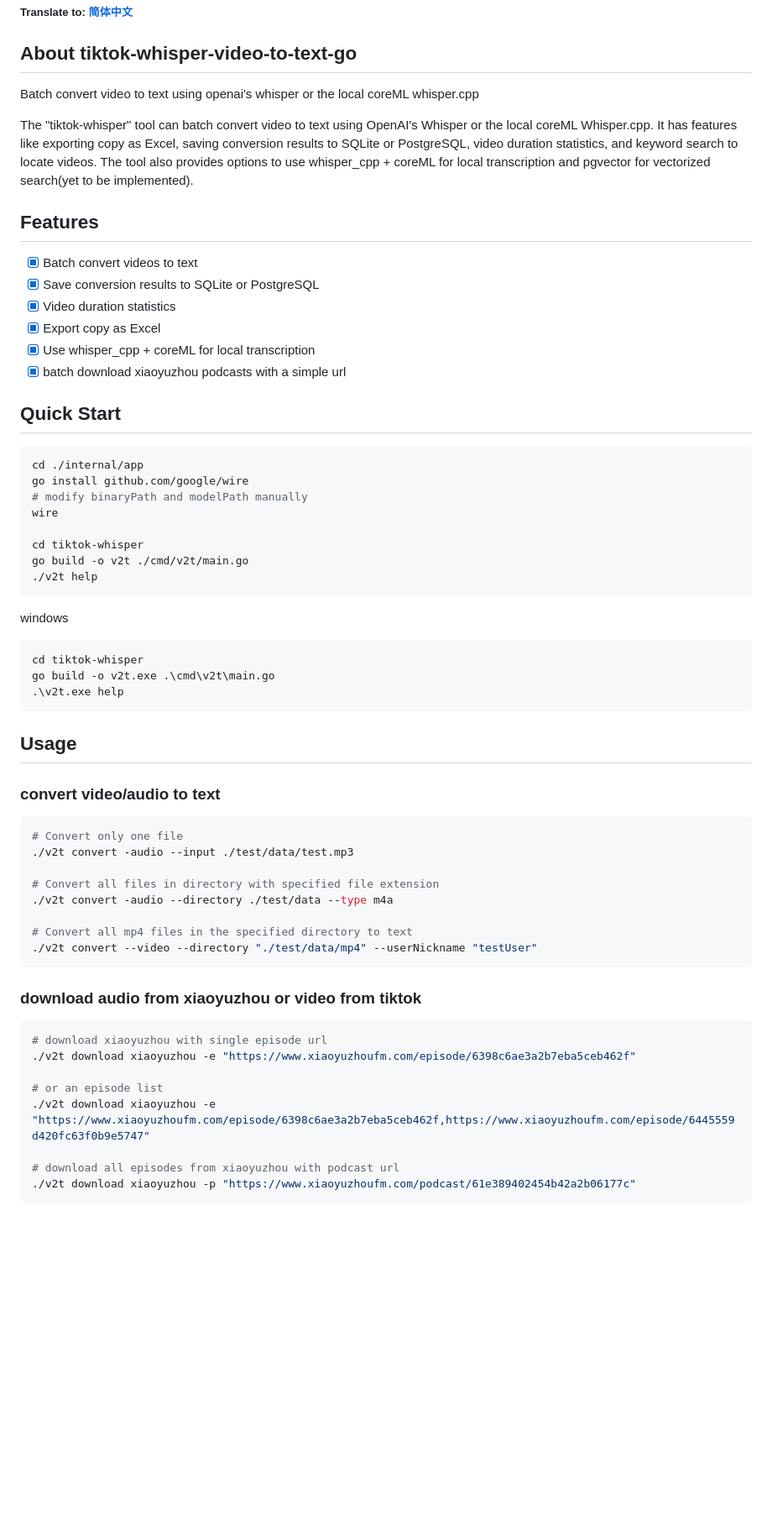
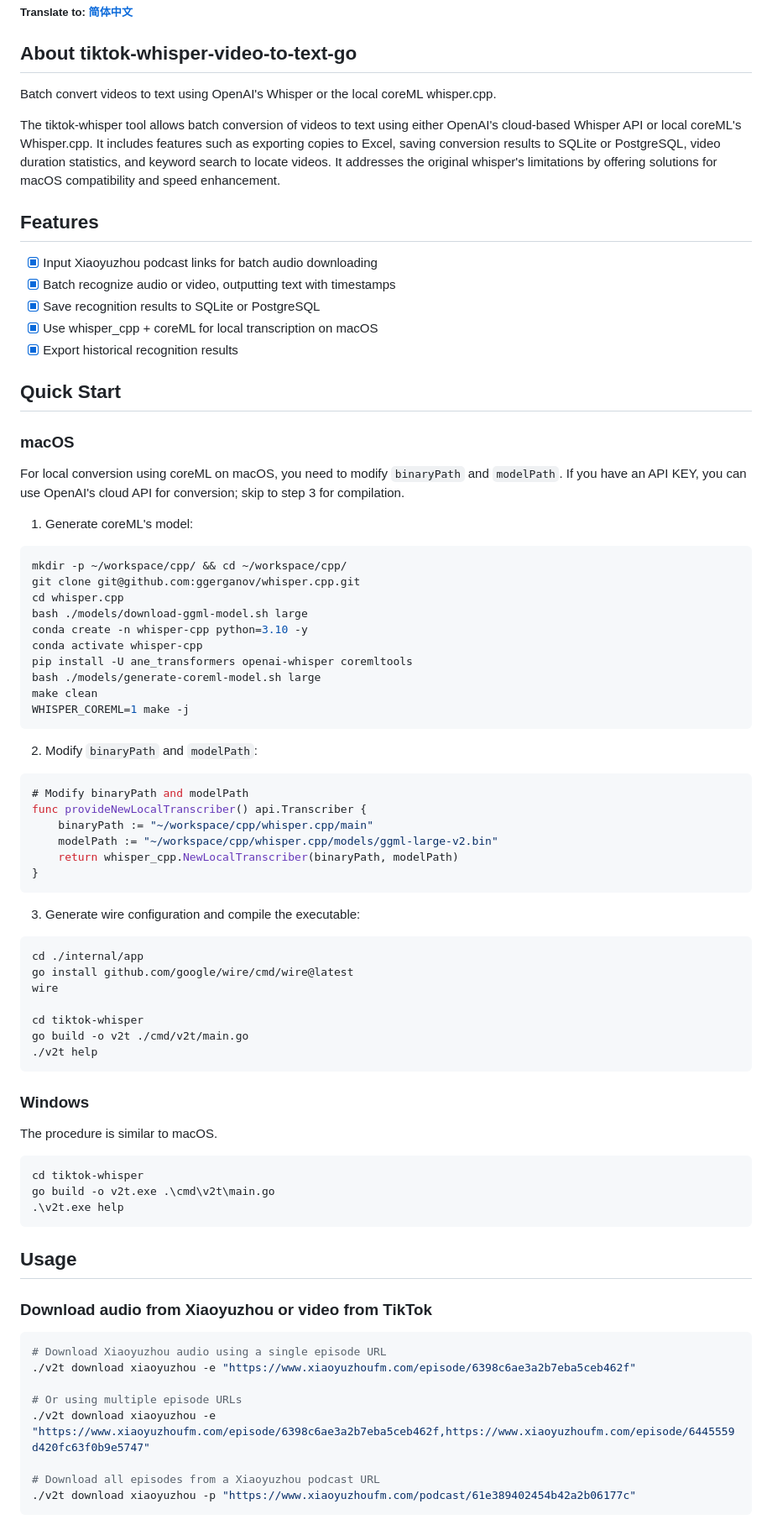
Before and after one commit to daymade/tiktok-whisper, a Markdown page: README.md, the part around the change printed below. Shown: that part at 84% size. GitHub-like rendering; blank space fills up the shorter version.

Commit message:
doc: update english version readme

````diff
--- a/README.md
+++ b/README.md
@@ -3,24 +3,51 @@
 ##### Translate to: [简体中文](README_zh.md)
 
 ## About tiktok-whisper-video-to-text-go
-Batch convert video to text using openai's whisper or the local coreML whisper.cpp
+Batch convert videos to text using OpenAI's Whisper or the local coreML whisper.cpp.
 
-The "tiktok-whisper" tool can batch convert video to text using OpenAI's Whisper or the local coreML Whisper.cpp. It has features like exporting copy as Excel, saving conversion results to SQLite or PostgreSQL, video duration statistics, and keyword search to locate videos. The tool also provides options to use whisper_cpp + coreML for local transcription and pgvector for vectorized search(yet to be implemented).
+The tiktok-whisper tool allows batch conversion of videos to text using either OpenAI's cloud-based Whisper API or local coreML's Whisper.cpp. It includes features such as exporting copies to Excel, saving conversion results to SQLite or PostgreSQL, video duration statistics, and keyword search to locate videos. It addresses the original whisper's limitations by offering solutions for macOS compatibility and speed enhancement.
 
 ## Features
-- [x] Batch convert videos to text
-- [x] Save conversion results to SQLite or PostgreSQL
-- [x] Video duration statistics
-- [x] Export copy as Excel
-- [x] Use whisper_cpp + coreML for local transcription
-- [x] batch download xiaoyuzhou podcasts with a simple url
+- [x] Input Xiaoyuzhou podcast links for batch audio downloading
+- [x] Batch recognize audio or video, outputting text with timestamps
+- [x] Save recognition results to SQLite or PostgreSQL
+- [x] Use whisper_cpp + coreML for local transcription on macOS
+- [x] Export historical recognition results
 
 ## Quick Start
 
+### macOS
+
+For local conversion using coreML on macOS, you need to modify `binaryPath` and `modelPath`. If you have an API KEY, you can use OpenAI's cloud API for conversion; skip to step 3 for compilation.
+
+1. Generate coreML's model:
+```shell
+mkdir -p ~/workspace/cpp/ && cd ~/workspace/cpp/
+git clone git@github.com:ggerganov/whisper.cpp.git
+cd whisper.cpp
+bash ./models/download-ggml-model.sh large
+conda create -n whisper-cpp python=3.10 -y
+conda activate whisper-cpp
+pip install -U ane_transformers openai-whisper coremltools
+bash ./models/generate-coreml-model.sh large
+make clean
+WHISPER_COREML=1 make -j
+```
+
+2. Modify `binaryPath` and `modelPath`:
+```go
+# Modify binaryPath and modelPath
+func provideNewLocalTranscriber() api.Transcriber {
+    binaryPath := "~/workspace/cpp/whisper.cpp/main"
+    modelPath := "~/workspace/cpp/whisper.cpp/models/ggml-large-v2.bin"
+    return whisper_cpp.NewLocalTranscriber(binaryPath, modelPath)
+}
+```
+
+3. Generate wire configuration and compile the executable:
 ```shell
 cd ./internal/app
-go install github.com/google/wire
-# modify binaryPath and modelPath manually
+go install github.com/google/wire/cmd/wire@latest
 wire
 
 cd tiktok-whisper
@@ -28,7 +55,9 @@ go build -o v2t ./cmd/v2t/main.go
 ./v2t help
 ```
 
-windows
+### Windows
+
+The procedure is similar to macOS.
 
 ```cmd
 cd tiktok-whisper
@@ -38,29 +67,16 @@ go build -o v2t.exe .\cmd\v2t\main.go
 
 ## Usage
 
-### convert video/audio to text
+### Download audio from Xiaoyuzhou or video from TikTok
 
 ```shell
-# Convert only one file
-./v2t convert -audio --input ./test/data/test.mp3
-
-# Convert all files in directory with specified file extension
-./v2t convert -audio --directory ./test/data --type m4a
-
-# Convert all mp4 files in the specified directory to text
-./v2t convert --video --directory "./test/data/mp4" --userNickname "testUser"
-```
-
-### download audio from xiaoyuzhou or video from tiktok
-
-```shell
-# download xiaoyuzhou with single episode url
+# Download Xiaoyuzhou audio using a single episode URL
 ./v2t download xiaoyuzhou -e "https://www.xiaoyuzhoufm.com/episode/6398c6ae3a2b7eba5ceb462f"
 
-# or an episode list
+# Or using multiple episode URLs
 ./v2t download xiaoyuzhou -e "https://www.xiaoyuzhoufm.com/episode/6398c6ae3a2b7eba5ceb462f,https://www.xiaoyuzhoufm.com/episode/6445559d420fc63f0b9e5747"
 
-# download all episodes from xiaoyuzhou with podcast url
+# Download all episodes from a Xiaoyuzhou podcast URL
 ./v2t download xiaoyuzhou -p "https://www.xiaoyuzhoufm.com/podcast/61e389402454b42a2b06177c"
 ```
 
````
Also changed, not shown: other parts of README.md (+51 -21 lines).
